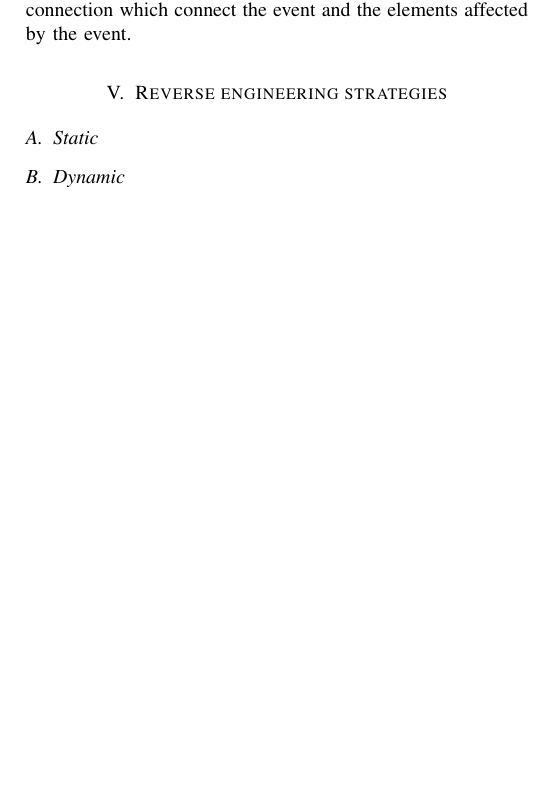
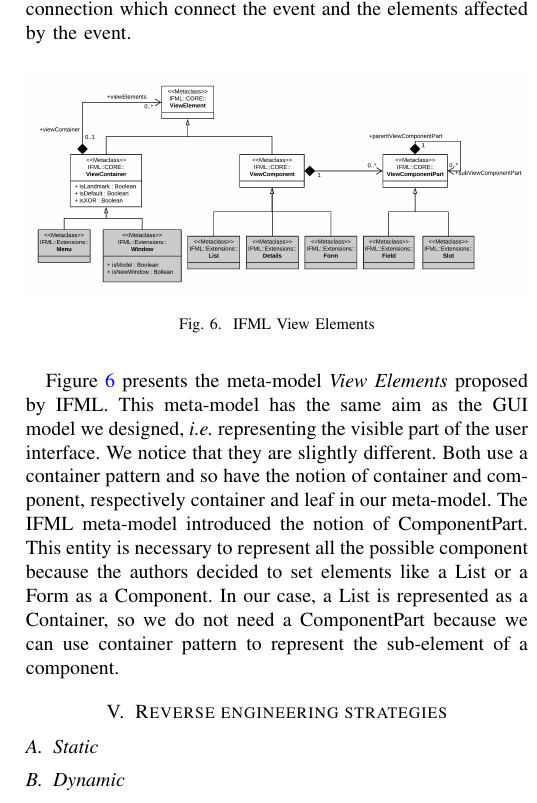
Before and after one commit to badetitou/papers, a LaTeX paper (2018-RevueDeLitterature/main.tex): part of one column of page 7 of 8, cut so that both start at the same text, the shorter picture padded with empty space. Compiled offline with pdfLaTeX; a missing font is replaced by an installed copy or a similar font; a LaTeX package or settings file that is missing is left out.

Commit message:
fig ifml

```diff
--- a/2018-RevueDeLitterature/main.tex
+++ b/2018-RevueDeLitterature/main.tex
@@ -721,6 +721,22 @@ Once the action is performed, the effect is represented by an interaction flow c
     and the elements affected by the event.
 
 
+\picw{figures/ifmlViewElements.png}{IFML View Elements}{fig:ifmlViewElements}
+
+\figref{ifmlViewElements} presents the meta-model \textit{View Elements} proposed
+    by IFML.
+This meta-model has the same aim as the GUI model we designed, \ie representing the
+    visible part of the user interface.
+We notice that they are slightly different.
+Both use a container pattern and so have the notion of container and component,
+    respectively container and leaf in our meta-model.
+The IFML meta-model introduced the notion of ComponentPart.
+This entity is necessary to represent all the possible component because
+    the authors decided to set elements like a List or a Form as a Component.
+In our case, a List is represented as a Container,
+    so we do not need a ComponentPart because we can use container pattern to
+    represent the sub-element of a component.
+
 \section{Reverse engineering strategies}
 \label{sec:reverseEngineering}
 
```
Also changed, not shown: 2018-RevueDeLitterature/figures/ifmlViewElements.png (added), 2018-RevueDeLitterature/main.pdf.
